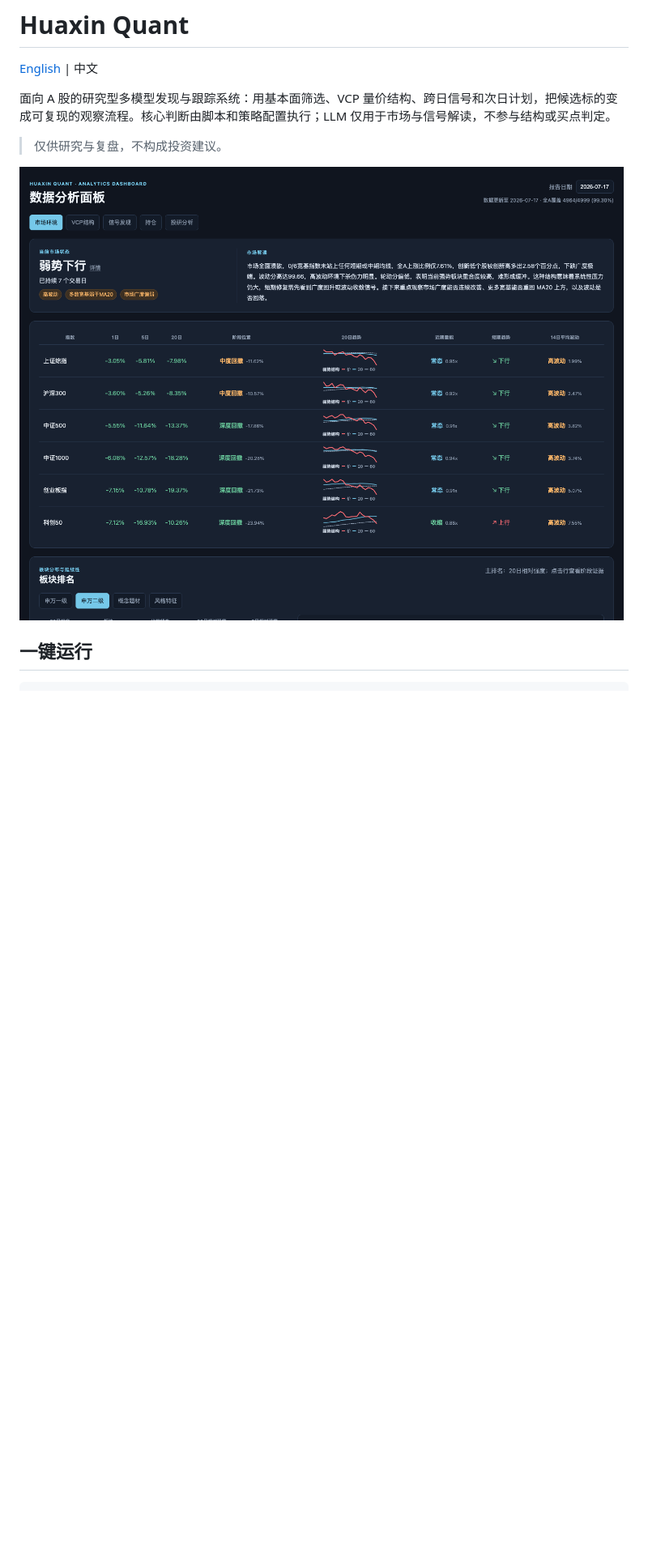
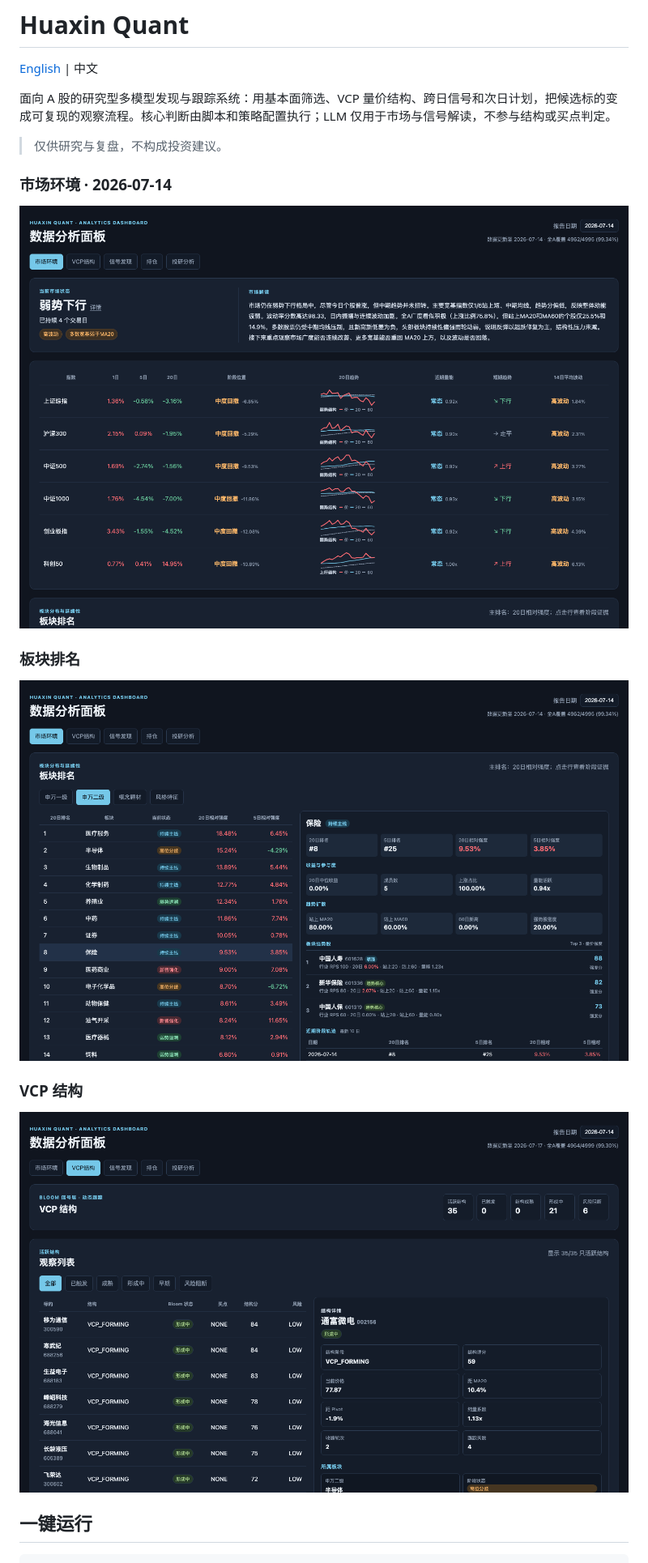
Before and after one commit to neilnee/huaxin-quant, a Markdown page: README.md, the part around the change. Shown: that part at 81% size. Rendered like a GitHub page; pictures changed too: docs/images/dashboard-market-260714.png (added), docs/images/dashboard-overview.png (deleted), docs/images/dashboard-sectors-260714.png (added); blank space fills up the shorter version.

Commit message:
docs: showcase market, sectors, and VCP views

```diff
--- a/README.md
+++ b/README.md
@@ -6,7 +6,17 @@
 
 > 仅供研究与复盘，不构成投资建议。
 
-![Huaxin Quant 数据分析面板](docs/images/dashboard-overview.png)
+### 市场环境 · 2026-07-14
+
+![Huaxin Quant 市场环境](docs/images/dashboard-market-260714.png)
+
+### 板块排名
+
+![Huaxin Quant 板块排名](docs/images/dashboard-sectors-260714.png)
+
+### VCP 结构
+
+![Huaxin Quant VCP 结构](docs/images/dashboard-vcp-260714.png)
 
 ## 一键运行
 
```
Also changed, not shown: README.en.md (+11 -1 lines).
